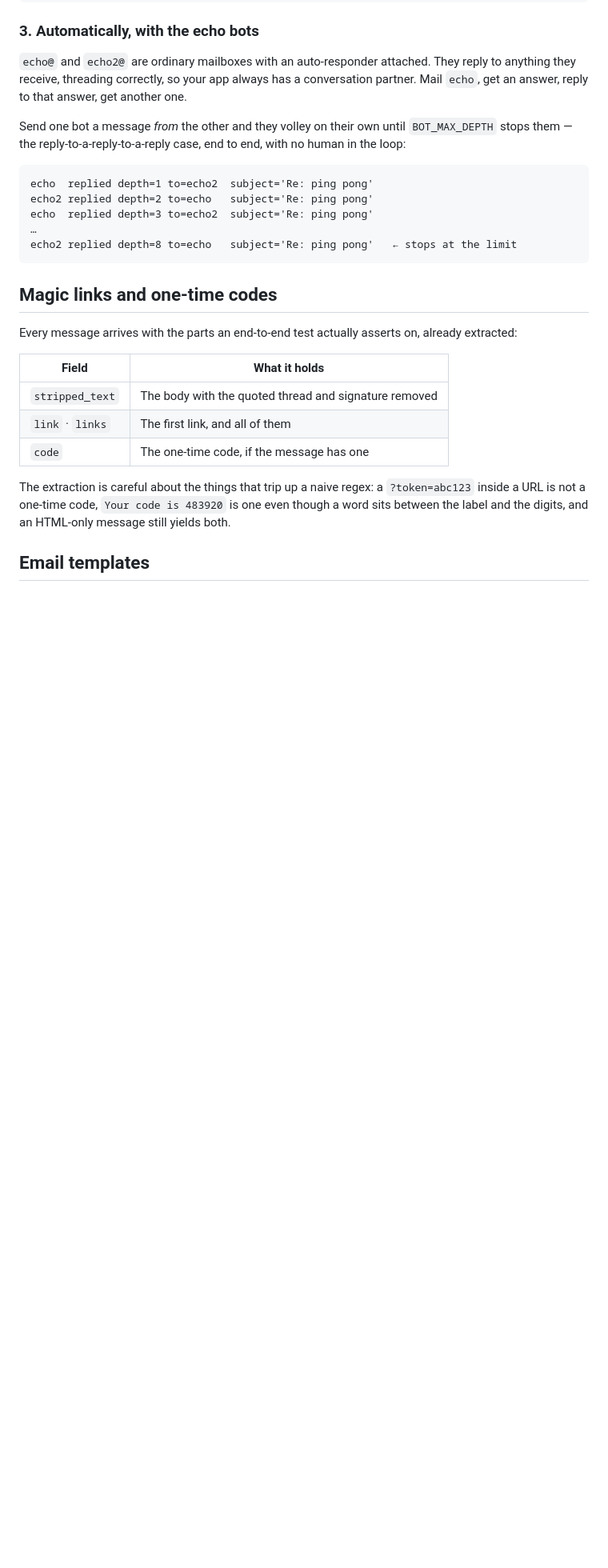
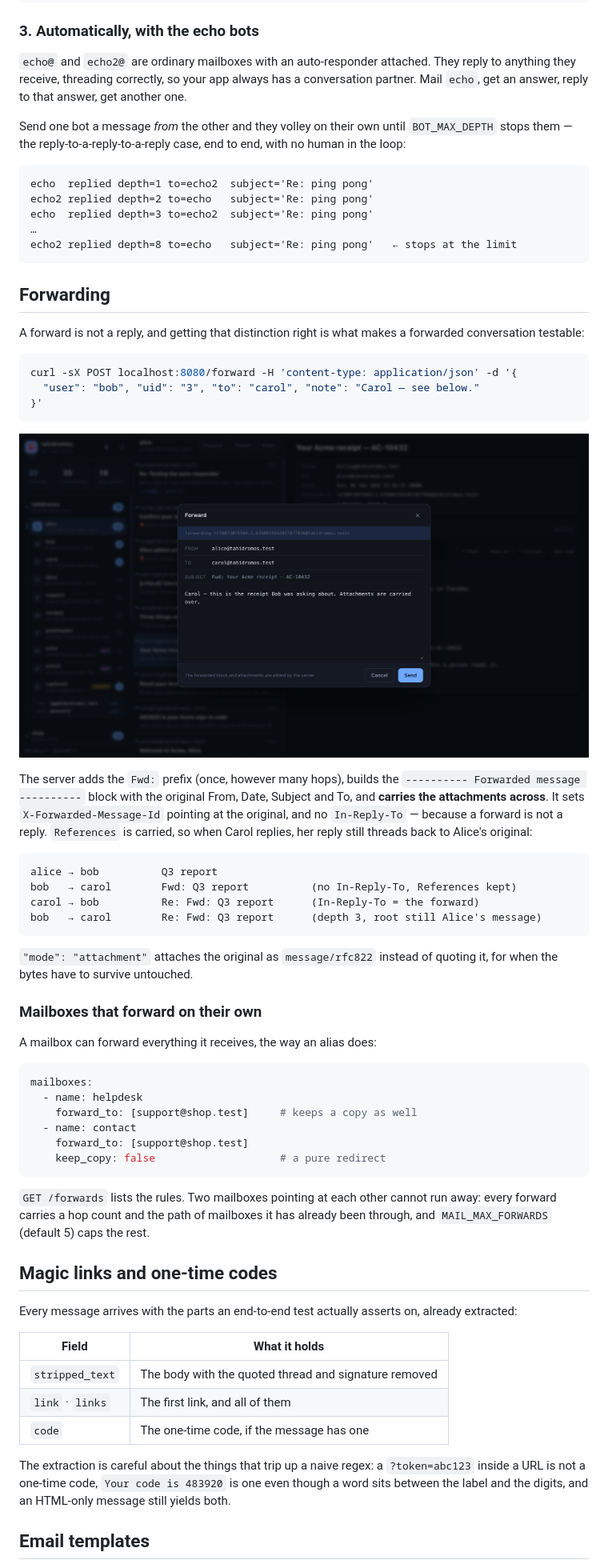
Before and after one commit to pamfilico/tahidromos, a Markdown page: README.md, the part around one of its changes. Shown at 80% size. GitHub-like rendering; pictures changed too: docs/screenshots/forward.png (added); blank space fills up the shorter version.

````diff
--- a/README.md
+++ b/README.md
@@ -195,6 +195,53 @@ echo  replied depth=3 to=echo2  subject='Re: ping pong'
 echo2 replied depth=8 to=echo   subject='Re: ping pong'   ← stops at the limit
 ```
 
+## Forwarding
+
+A forward is not a reply, and getting that distinction right is what makes a
+forwarded conversation testable:
+
+```sh
+curl -sX POST localhost:8080/forward -H 'content-type: application/json' -d '{
+  "user": "bob", "uid": "3", "to": "carol", "note": "Carol — see below."
+}'
+```
+
+![Forwarding a message](docs/screenshots/forward.png)
+
+The server adds the `Fwd:` prefix (once, however many hops), builds the
+`---------- Forwarded message ----------` block with the original From, Date,
+Subject and To, and **carries the attachments across**. It sets
+`X-Forwarded-Message-Id` pointing at the original, and no `In-Reply-To` —
+because a forward is not a reply. `References` is carried, so when Carol
+replies, her reply still threads back to Alice's original:
+
+```
+alice → bob          Q3 report
+bob   → carol        Fwd: Q3 report          (no In-Reply-To, References kept)
+carol → bob          Re: Fwd: Q3 report      (In-Reply-To = the forward)
+bob   → carol        Re: Fwd: Q3 report      (depth 3, root still Alice's message)
+```
+
+`"mode": "attachment"` attaches the original as `message/rfc822` instead of
+quoting it, for when the bytes have to survive untouched.
+
+### Mailboxes that forward on their own
+
+A mailbox can forward everything it receives, the way an alias does:
+
+```yaml
+mailboxes:
+  - name: helpdesk
+    forward_to: [support@shop.test]     # keeps a copy as well
+  - name: contact
+    forward_to: [support@shop.test]
+    keep_copy: false                    # a pure redirect
+```
+
+`GET /forwards` lists the rules. Two mailboxes pointing at each other cannot
+run away: every forward carries a hop count and the path of mailboxes it has
+already been through, and `MAIL_MAX_FORWARDS` (default 5) caps the rest.
+
 ## Magic links and one-time codes
 
 Every message arrives with the parts an end-to-end test actually asserts on,
````
Also changed, not shown: other parts of README.md (+5 -2 lines), clients/node/README.md (+15 -0 lines), clients/python/README.md (+19 -0 lines), 12 other files.
